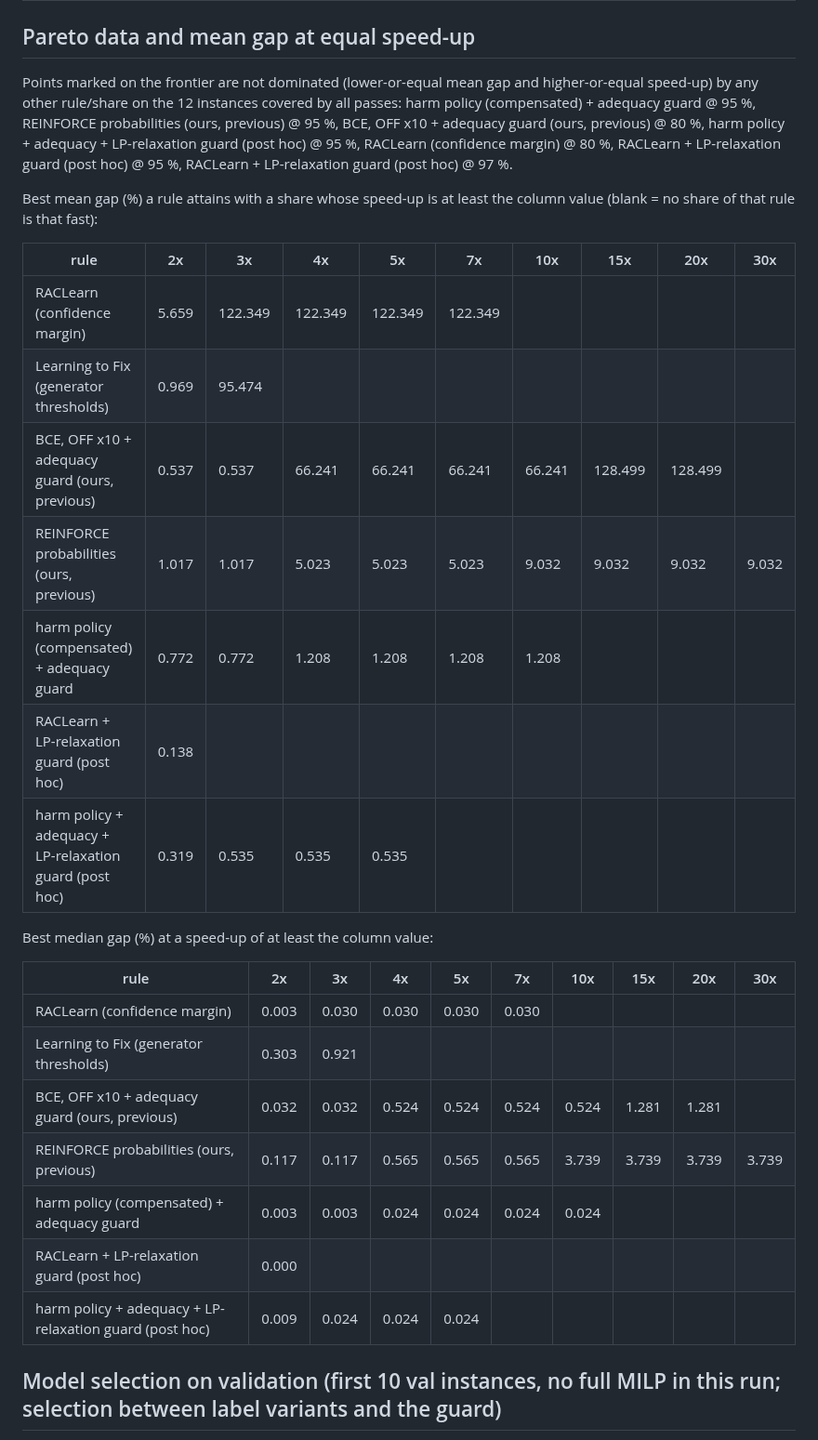
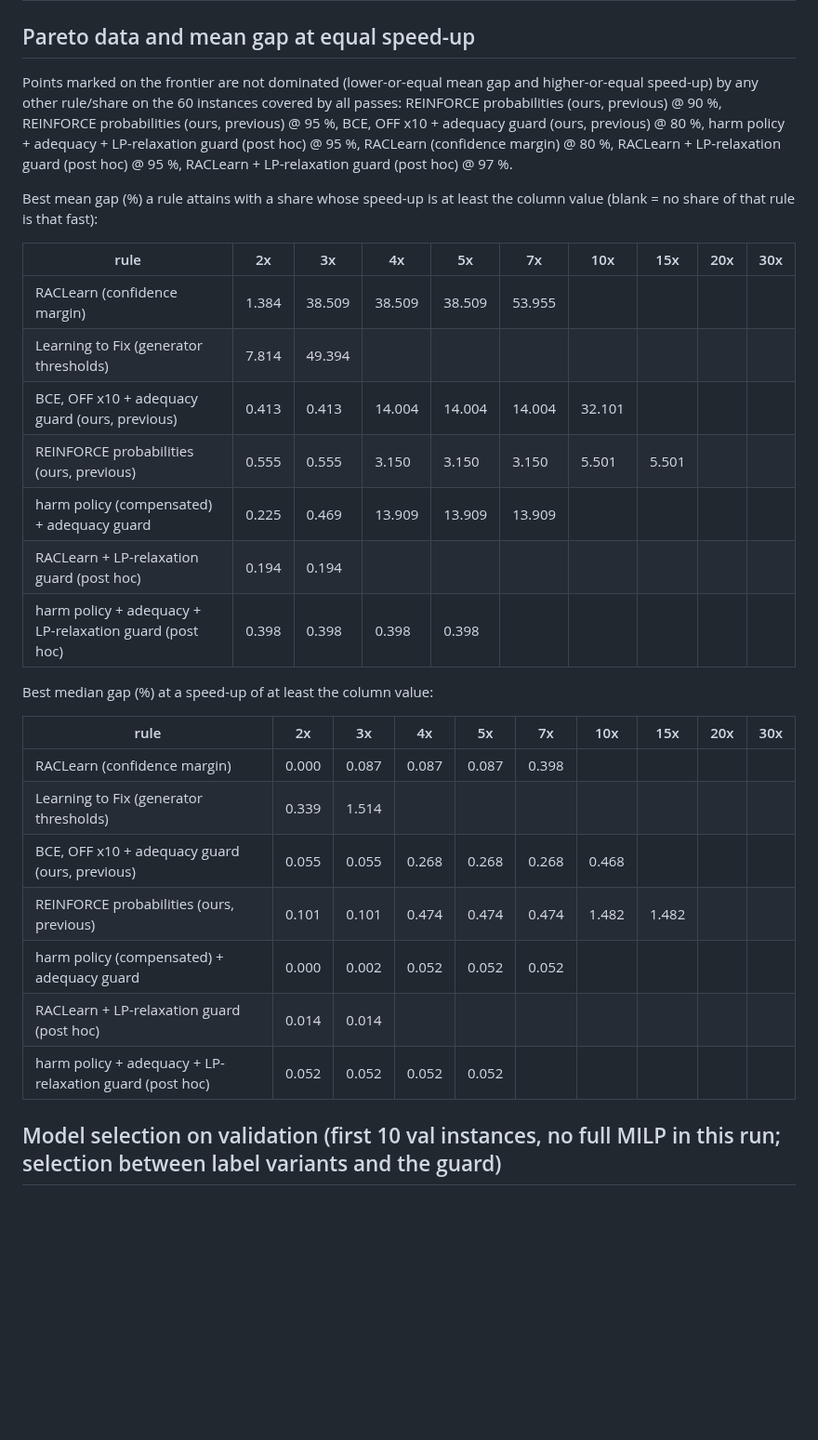
Before and after one commit to Xyrro/power-grid, a Markdown page: results/uc12/fixpolicy_results.md, the part around one of its changes. Shown at 93% size. GitHub-like rendering; blank space fills up the shorter version.

```diff
--- a/results/uc12/fixpolicy_results.md
+++ b/results/uc12/fixpolicy_results.md
@@ -50,31 +64,31 @@ Added after pass A showed catastrophic shedding / shortfall outliers that the ca
 
 ## Pareto data and mean gap at equal speed-up
 
-Points marked on the frontier are not dominated (lower-or-equal mean gap and higher-or-equal speed-up) by any other rule/share on the 12 instances covered by all passes: harm policy (compensated) + adequacy guard @ 95 %, REINFORCE probabilities (ours, previous) @ 95 %, BCE, OFF x10 + adequacy guard (ours, previous) @ 80 %, harm policy + adequacy + LP-relaxation guard (post hoc) @ 95 %, RACLearn (confidence margin) @ 80 %, RACLearn + LP-relaxation guard (post hoc) @ 95 %, RACLearn + LP-relaxation guard (post hoc) @ 97 %.
+Points marked on the frontier are not dominated (lower-or-equal mean gap and higher-or-equal speed-up) by any other rule/share on the 60 instances covered by all passes: REINFORCE probabilities (ours, previous) @ 90 %, REINFORCE probabilities (ours, previous) @ 95 %, BCE, OFF x10 + adequacy guard (ours, previous) @ 80 %, harm policy + adequacy + LP-relaxation guard (post hoc) @ 95 %, RACLearn (confidence margin) @ 80 %, RACLearn + LP-relaxation guard (post hoc) @ 95 %, RACLearn + LP-relaxation guard (post hoc) @ 97 %.
 
 Best mean gap (%) a rule attains with a share whose speed-up is at least the column value (blank = no share of that rule is that fast):
 
 | rule | 2x | 3x | 4x | 5x | 7x | 10x | 15x | 20x | 30x |
 |---|---|---|---|---|---|---|---|---|---|
-| RACLearn (confidence margin) | 5.659 | 122.349 | 122.349 | 122.349 | 122.349 |  |  |  |  |
-| Learning to Fix (generator thresholds) | 0.969 | 95.474 |  |  |  |  |  |  |  |
-| BCE, OFF x10 + adequacy guard (ours, previous) | 0.537 | 0.537 | 66.241 | 66.241 | 66.241 | 66.241 | 128.499 | 128.499 |  |
-| REINFORCE probabilities (ours, previous) | 1.017 | 1.017 | 5.023 | 5.023 | 5.023 | 9.032 | 9.032 | 9.032 | 9.032 |
-| harm policy (compensated) + adequacy guard | 0.772 | 0.772 | 1.208 | 1.208 | 1.208 | 1.208 |  |  |  |
-| RACLearn + LP-relaxation guard (post hoc) | 0.138 |  |  |  |  |  |  |  |  |
-| harm policy + adequacy + LP-relaxation guard (post hoc) | 0.319 | 0.535 | 0.535 | 0.535 |  |  |  |  |  |
+| RACLearn (confidence margin) | 1.384 | 38.509 | 38.509 | 38.509 | 53.955 |  |  |  |  |
+| Learning to Fix (generator thresholds) | 7.814 | 49.394 |  |  |  |  |  |  |  |
+| BCE, OFF x10 + adequacy guard (ours, previous) | 0.413 | 0.413 | 14.004 | 14.004 | 14.004 | 32.101 |  |  |  |
+| REINFORCE probabilities (ours, previous) | 0.555 | 0.555 | 3.150 | 3.150 | 3.150 | 5.501 | 5.501 |  |  |
+| harm policy (compensated) + adequacy guard | 0.225 | 0.469 | 13.909 | 13.909 | 13.909 |  |  |  |  |
+| RACLearn + LP-relaxation guard (post hoc) | 0.194 | 0.194 |  |  |  |  |  |  |  |
+| harm policy + adequacy + LP-relaxation guard (post hoc) | 0.398 | 0.398 | 0.398 | 0.398 |  |  |  |  |  |
 
 Best median gap (%) at a speed-up of at least the column value:
 
 | rule | 2x | 3x | 4x | 5x | 7x | 10x | 15x | 20x | 30x |
 |---|---|---|---|---|---|---|---|---|---|
-| RACLearn (confidence margin) | 0.003 | 0.030 | 0.030 | 0.030 | 0.030 |  |  |  |  |
-| Learning to Fix (generator thresholds) | 0.303 | 0.921 |  |  |  |  |  |  |  |
-| BCE, OFF x10 + adequacy guard (ours, previous) | 0.032 | 0.032 | 0.524 | 0.524 | 0.524 | 0.524 | 1.281 | 1.281 |  |
-| REINFORCE probabilities (ours, previous) | 0.117 | 0.117 | 0.565 | 0.565 | 0.565 | 3.739 | 3.739 | 3.739 | 3.739 |
-| harm policy (compensated) + adequacy guard | 0.003 | 0.003 | 0.024 | 0.024 | 0.024 | 0.024 |  |  |  |
-| RACLearn + LP-relaxation guard (post hoc) | 0.000 |  |  |  |  |  |  |  |  |
-| harm policy + adequacy + LP-relaxation guard (post hoc) | 0.009 | 0.024 | 0.024 | 0.024 |  |  |  |  |  |
+| RACLearn (confidence margin) | 0.000 | 0.087 | 0.087 | 0.087 | 0.398 |  |  |  |  |
+| Learning to Fix (generator thresholds) | 0.339 | 1.514 |  |  |  |  |  |  |  |
+| BCE, OFF x10 + adequacy guard (ours, previous) | 0.055 | 0.055 | 0.268 | 0.268 | 0.268 | 0.468 |  |  |  |
+| REINFORCE probabilities (ours, previous) | 0.101 | 0.101 | 0.474 | 0.474 | 0.474 | 1.482 | 1.482 |  |  |
+| harm policy (compensated) + adequacy guard | 0.000 | 0.002 | 0.052 | 0.052 | 0.052 |  |  |  |  |
+| RACLearn + LP-relaxation guard (post hoc) | 0.014 | 0.014 |  |  |  |  |  |  |  |
+| harm policy + adequacy + LP-relaxation guard (post hoc) | 0.052 | 0.052 | 0.052 | 0.052 |  |  |  |  |  |
 
 ## Model selection on validation (first 10 val instances, no full MILP in this run; selection between label variants and the guard)
 
```
Also changed, not shown: other parts of results/uc12/fixpolicy_results.md (+27 -13 lines), docs/methods/fixpolicy.md (+55 -2 lines), results/uc12/fixpolicy_pareto.png, 3 other files.
